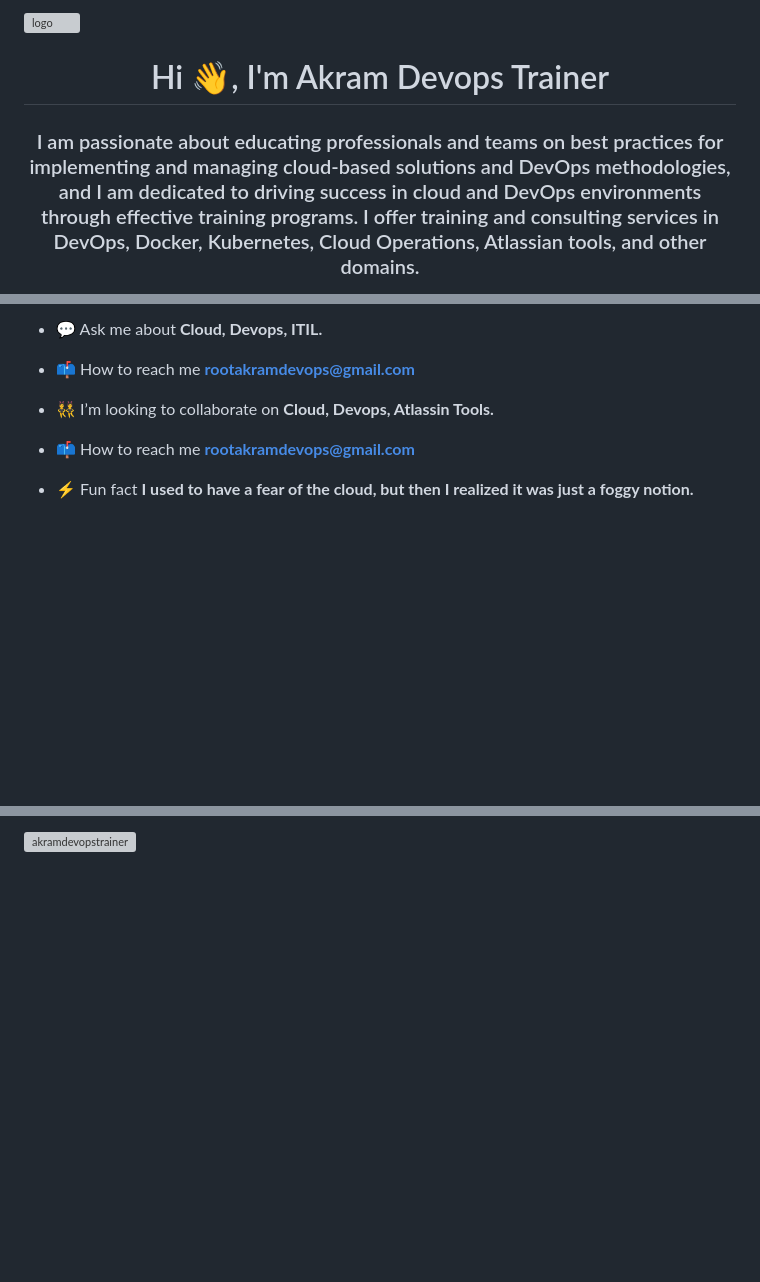
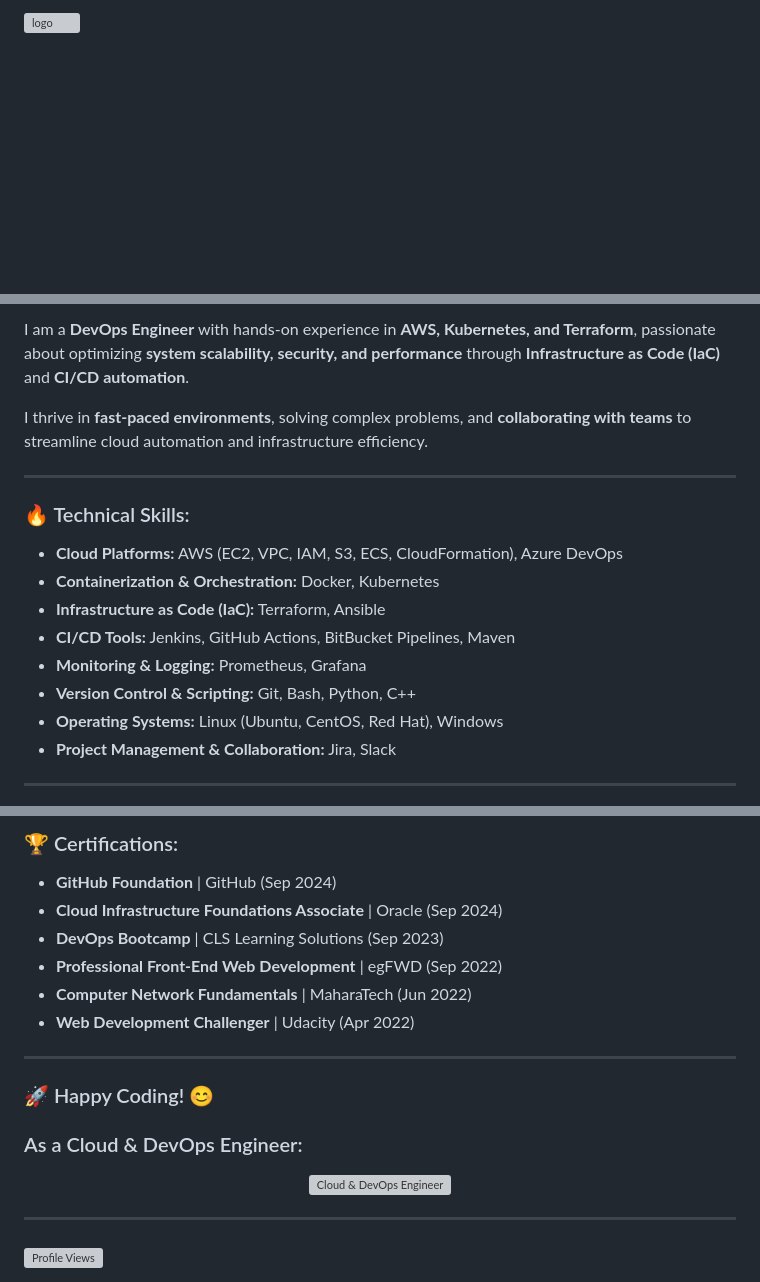
Before and after one commit to MohamedSerag13/MohamedSerag13, a Markdown page: README.md, 3 parts joined by grey strips. Drawn GitHub-style; blank space fills up the shorter version; grey boxes are pictures that could not be loaded.

```diff
--- a/README.md
+++ b/README.md
@@ -1,4 +1,2 @@
-![logo](https://github.com/akramdevopstrainer/Akramdevopstrainer/blob/main/Screenshot%202023-04-09%20at%204.57.37%20PM.png)
-<h1 align="center">Hi 👋, I'm Akram Devops Trainer</h1>
-<h3 align="center">I am passionate about educating professionals and teams on best practices for implementing and managing cloud-based solutions and DevOps methodologies, and I am dedicated to driving success in cloud and DevOps environments through effective training programs. I offer training and consulting services in DevOps, Docker, Kubernetes, Cloud Operations, Atlassian tools, and other domains. </h3>
+![logo](https://github.com/MohamedSerag13/MohamedSerag13/blob/main/profile-banner.png)
 
@@ -6,11 +5,19 @@
 
-- 💬 Ask me about **Cloud, Devops, ITIL.**
+I am a **DevOps Engineer** with hands-on experience in **AWS, Kubernetes, and Terraform**, passionate about optimizing **system scalability, security, and performance** through **Infrastructure as Code (IaC)** and **CI/CD automation**.
 
-- 📫 How to reach me **rootakramdevops@gmail.com**
+I thrive in **fast-paced environments**, solving complex problems, and **collaborating with teams** to streamline cloud automation and infrastructure efficiency.
 
-- 👯 I’m looking to collaborate on **Cloud, Devops, Atlassin Tools.**
+---
 
-- 📫 How to reach me **rootakramdevops@gmail.com**
+### 🔥 Technical Skills:
+- **Cloud Platforms:** AWS (EC2, VPC, IAM, S3, ECS, CloudFormation), Azure DevOps
+- **Containerization & Orchestration:** Docker, Kubernetes
+- **Infrastructure as Code (IaC):** Terraform, Ansible
+- **CI/CD Tools:** Jenkins, GitHub Actions, BitBucket Pipelines, Maven
+- **Monitoring & Logging:** Prometheus, Grafana
+- **Version Control & Scripting:** Git, Bash, Python, C++
+- **Operating Systems:** Linux (Ubuntu, CentOS, Red Hat), Windows
+- **Project Management & Collaboration:** Jira, Slack
 
-- ⚡ Fun fact **I used to have a fear of the cloud, but then I realized it was just a foggy notion.**
+---
 
@@ -35,2 +52,34 @@
 
-<p><img align="center" src="https://github-readme-streak-stats.herokuapp.com/?user=akramdevopstrainer&" alt="akramdevopstrainer" /></p>
+### 🏆 Certifications:
+- **GitHub Foundation** | GitHub (Sep 2024)
+- **Cloud Infrastructure Foundations Associate** | Oracle (Sep 2024)
+- **DevOps Bootcamp** | CLS Learning Solutions (Sep 2023)
+- **Professional Front-End Web Development** | egFWD (Sep 2022)
+- **Computer Network Fundamentals** | MaharaTech (Jun 2022)
+- **Web Development Challenger** | Udacity (Apr 2022)
+
+---
+
+### 🚀 Happy Coding! 😊
+### As a Cloud & DevOps Engineer:
+<p align="center">
+  <img src="https://simplecoding.dev/assets/devops.gif" alt="Cloud & DevOps Engineer" />
+</p>
+
+---
+
+#### <p align="left">
+  <img src="https://komarev.com/ghpvc/?username=MohamedSerag13" alt="Profile Views" />
+</p>
+
+<!--
+**MohamedSerag13/MohamedSerag13** is a ✨ special ✨ repository because its `README.md` appears on your GitHub profile.
+
+Here are some ideas to get you started:
+- 🔭 I’m currently working on Kubernetes & Azure DevOps
+- 🌱 I’m currently learning advanced Terraform & CI/CD pipelines
+- 👯 I’m looking to collaborate on cloud automation projects
+- 💬 Ask me about AWS, Kubernetes, DevOps tools!
+- 📫 How to reach me: mohamedserageddin13@gmail.com
+- ⚡ Fun fact: I love automating everything!
+-->
```
Also changed, not shown: other parts of README.md (+24 -13 lines).
